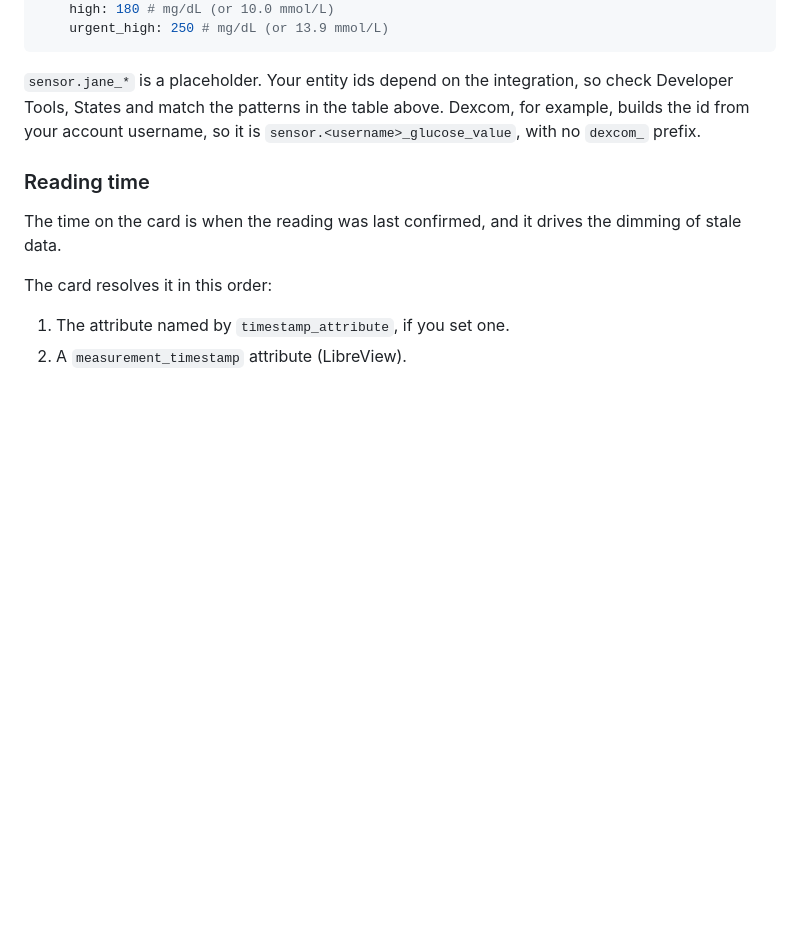
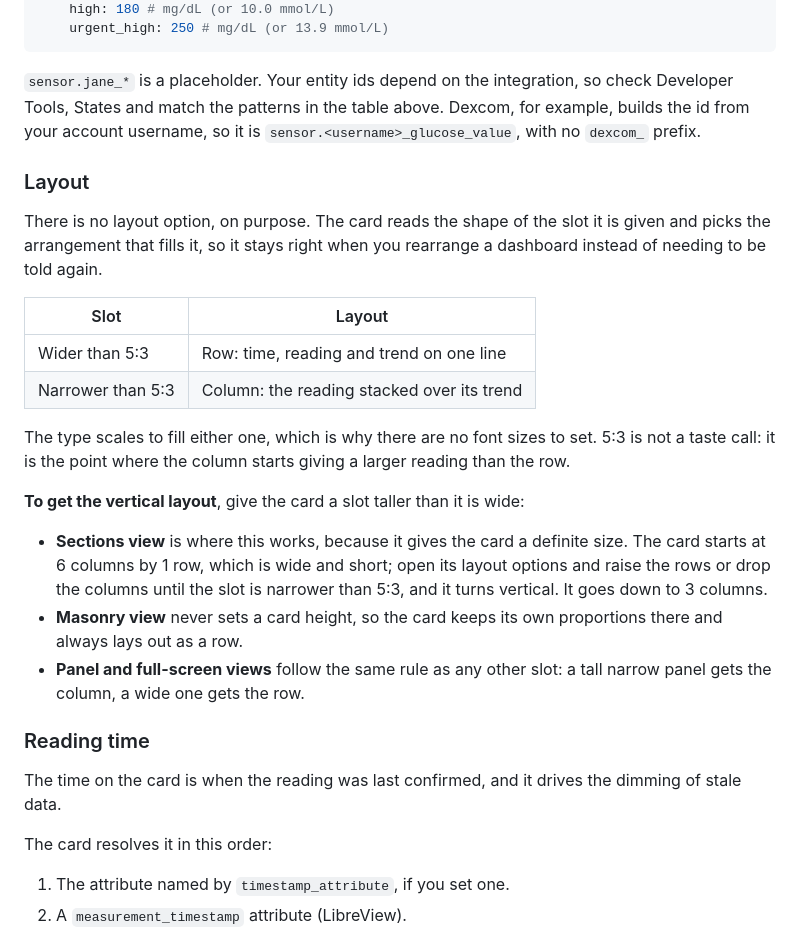
Before and after one commit to wiltodelta/homeassistant-sugartv-card, a Markdown page: README.md, the part around the change. Drawn GitHub-style; blank space fills up the shorter version.

Commit message:
docs: explain how the card picks its layout
The card gained an adaptive layout but the README only promised "responsive
sizing", which does not tell anyone how to get the vertical arrangement they
asked for in #99. Document the rule, the 5:3 crossover and why there is no
option, and spell out that sections view is where the column appears: the card
starts at 6 columns by 1 row, so a slot has to be made narrower or taller before
it flips. Masonry sets no card height, so it always lays out as a row.

Co-Authored-By: Claude Opus 4.8 <noreply@anthropic.com>

```diff
--- a/README.md
+++ b/README.md
@@ -89,6 +89,32 @@ check Developer Tools, States and match the patterns in the table above. Dexcom,
 for example, builds the id from your account username, so it is
 `sensor.<username>_glucose_value`, with no `dexcom_` prefix.
 
+### Layout
+
+There is no layout option, on purpose. The card reads the shape of the slot it
+is given and picks the arrangement that fills it, so it stays right when you
+rearrange a dashboard instead of needing to be told again.
+
+| Slot              | Layout                                     |
+| ----------------- | ------------------------------------------ |
+| Wider than 5:3    | Row: time, reading and trend on one line   |
+| Narrower than 5:3 | Column: the reading stacked over its trend |
+
+The type scales to fill either one, which is why there are no font sizes to
+set. 5:3 is not a taste call: it is the point where the column starts giving a
+larger reading than the row.
+
+**To get the vertical layout**, give the card a slot taller than it is wide:
+
+- **Sections view** is where this works, because it gives the card a definite
+  size. The card starts at 6 columns by 1 row, which is wide and short; open its
+  layout options and raise the rows or drop the columns until the slot is
+  narrower than 5:3, and it turns vertical. It goes down to 3 columns.
+- **Masonry view** never sets a card height, so the card keeps its own
+  proportions there and always lays out as a row.
+- **Panel and full-screen views** follow the same rule as any other slot: a tall
+  narrow panel gets the column, a wide one gets the row.
+
 ### Reading time
 
 The time on the card is when the reading was last confirmed, and it drives the
```
